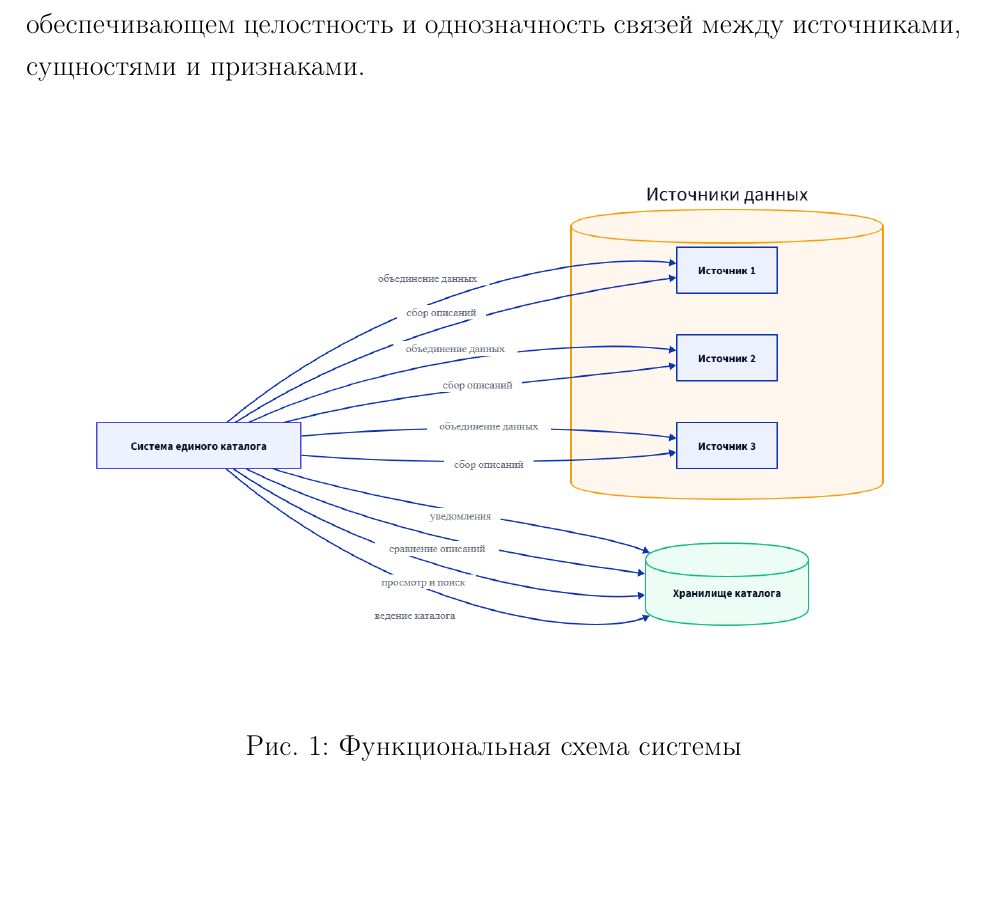
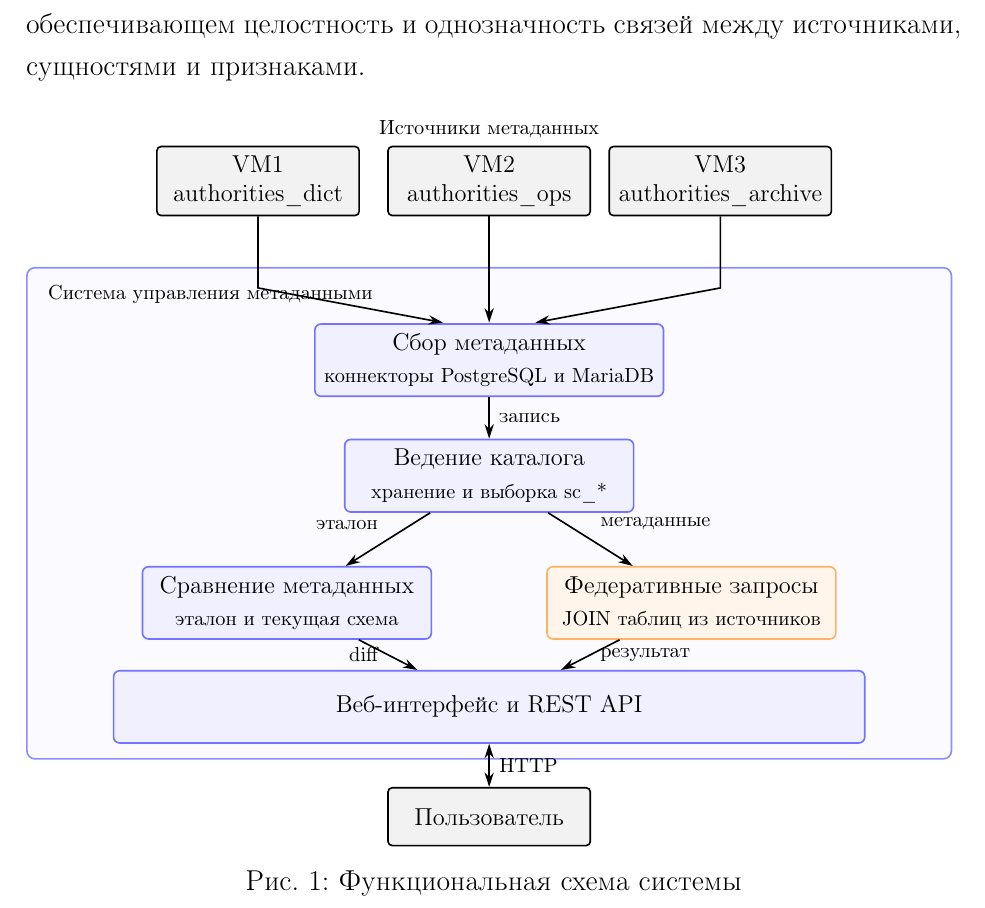
Before and after one commit to pttaur/study, a LaTeX document (базы данных/первый сем, курсовая/main.tex, which reads базы данных/первый сем, курсовая/diagrams/functional.tex, базы данных/первый сем, курсовая/sections/01_task.tex): part of page 4 of 26, cut so that both start at the same text, the shorter picture padded with empty space. Compiled offline with pdfLaTeX.

Commit message:
docs: redraw functional diagram

```diff
--- /dev/null
+++ b/базы данных/первый сем, курсовая/diagrams/functional.tex
@@ -0,0 +1,72 @@
+\begin{tikzpicture}[
+  x=1cm, y=1cm, font=\small,
+  func/.style={
+    draw, rounded corners=3pt, thick, fill=blue!6, draw=blue!55,
+    minimum width=5cm, minimum height=1.25cm, align=center
+  },
+  funcalt/.style={
+    draw, rounded corners=3pt, thick, fill=orange!8, draw=orange!60,
+    minimum width=5cm, minimum height=1.25cm, align=center
+  },
+  ext/.style={
+    draw, rounded corners=2pt, thick, fill=black!5,
+    minimum width=3.5cm, minimum height=1.0cm, align=center
+  },
+  arrow/.style={-{Stealth[length=2.5mm, width=1.6mm]}, thick},
+  biarrow/.style={
+    {Stealth[length=2.5mm, width=1.6mm]}-{Stealth[length=2.5mm, width=1.6mm]},
+    thick
+  },
+  lbl/.style={font=\footnotesize, align=center}
+]
+
+% ==================== ГРАНИЦА СИСТЕМЫ ====================
+\draw[rounded corners=4pt, thick, fill=blue!2, draw=blue!45]
+  (0, 0) rectangle (16, 8.5);
+\node[anchor=north west, font=\bfseries\footnotesize]
+  at (0.2, 8.35) {Система управления метаданными};
+
+% ==================== ИСТОЧНИКИ ====================
+\node[ext] (src1) at (4, 10.0) {VM1\\ authorities\_dict};
+\node[ext] (src2) at (8, 10.0) {VM2\\ authorities\_ops};
+\node[ext] (src3) at (12, 10.0) {VM3\\ authorities\_archive};
+\node[font=\bfseries\footnotesize] at (8, 10.9) {Источники метаданных};
+
+% ==================== ФУНКЦИИ СИСТЕМЫ ====================
+\node[func] (collect) at (8, 6.9)
+  {Сбор метаданных\\[2pt]
+   \footnotesize коннекторы PostgreSQL и MariaDB};
+\node[func] (catalog) at (8, 4.9)
+  {Ведение каталога\\[2pt]
+   \footnotesize хранение и выборка \texttt{sc\_*}};
+\node[func] (compare) at (4.5, 2.7)
+  {Сравнение метаданных\\[2pt]
+   \footnotesize эталон и текущая схема};
+\node[funcalt] (federation) at (11.5, 2.7)
+  {Федеративные запросы\\[2pt]
+   \footnotesize JOIN таблиц из источников};
+\node[func, minimum width=13cm] (interface) at (8, 0.9)
+  {Веб-интерфейс и REST API};
+
+% ==================== ПОЛЬЗОВАТЕЛЬ ====================
+\node[ext] (user) at (8, -1.0) {Пользователь};
+
+% ==================== СВЯЗИ ====================
+\draw[arrow] (src1.south) -- (4, 8.15) -- (7.2, 7.55);
+\draw[arrow] (src2.south) -- (8, 7.55);
+\draw[arrow] (src3.south) -- (12, 8.15) -- (8.8, 7.55);
+
+\draw[arrow] (collect) -- (catalog)
+  node[midway, right, lbl] {запись};
+\draw[arrow] (catalog) -- (compare)
+  node[midway, above left, lbl] {эталон};
+\draw[arrow] (catalog) -- (federation)
+  node[midway, above right, lbl] {метаданные};
+\draw[arrow] (compare) -- (interface)
+  node[midway, left, lbl] {diff};
+\draw[arrow] (federation) -- (interface)
+  node[midway, right, lbl] {результат};
+\draw[biarrow] (interface.south) -- (user.north)
+  node[midway, right, lbl] {HTTP};
+
+\end{tikzpicture}
--- a/базы данных/первый сем, курсовая/sections/01_task.tex
+++ b/базы данных/первый сем, курсовая/sections/01_task.tex
@@ -50,7 +50,7 @@
 \begin{figure}[htbp]
   \centering
   \resizebox{\linewidth}{!}{%
-\includegraphics[width=\linewidth]{diagrams/functional.png}
+    \input{\subfix{diagrams/functional}}%
   }
   \caption{Функциональная схема системы}
   \label{fig:functional}
```
Also changed, not shown: базы данных/первый сем, курсовая/main.pdf, базы данных/первый сем, курсовая/pdf/main.pdf.
